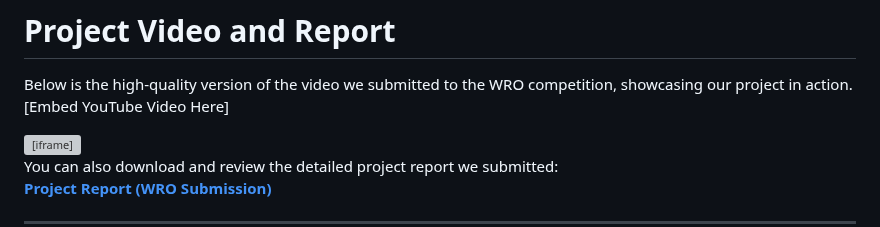
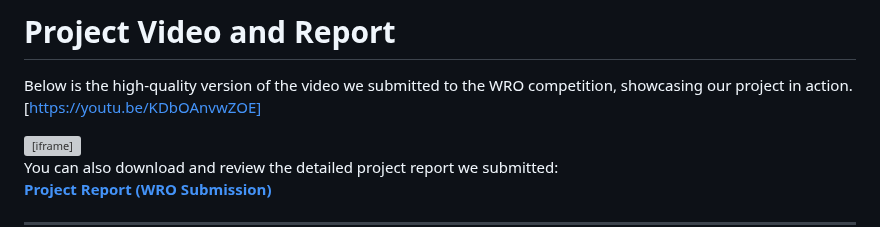
Before and after one commit to salmandaher/VLNs_Team_GraviPower, a Markdown page: README.md, the part around the change. GitHub-like rendering; grey boxes are pictures that could not be loaded.

```diff
--- a/README.md
+++ b/README.md
@@ -4,7 +4,7 @@ Robotic Gravity-based energy storage system designed for smart cities — conver
 # Project Video and Report
 
 Below is the high-quality version of the video we submitted to the WRO competition, showcasing our project in action.
-[Embed YouTube Video Here]
+[https://youtu.be/KDbOAnvwZOE]
 <iframe width="560" height="315" src="YOUR_YOUTUBE_VIDEO_LINK_HERE" title="WRO Competition Video" frameborder="0" allow="accelerometer; autoplay; clipboard-write; encrypted-media; gyroscope; picture-in-picture" allowfullscreen></iframe>
 
 You can also download and review the detailed project report we submitted:
```
